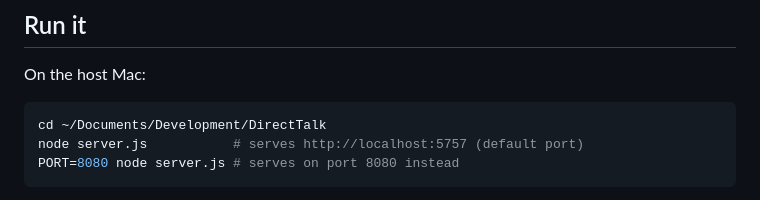
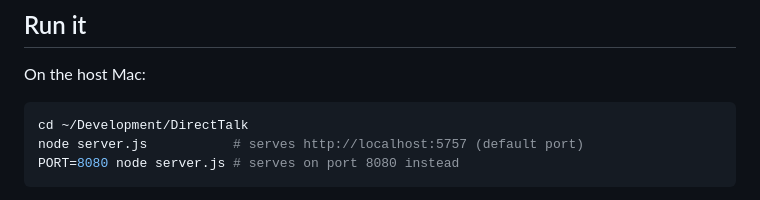
Before and after one commit to jralden/DirectTalk, a Markdown page: README.md, the part around the change. GitHub-like rendering.

Commit message:
chore: update paths for Development dir migration (out of iCloud)
Co-Authored-By: Claude Opus 4.8 (1M context) <noreply@anthropic.com>

````diff
--- a/README.md
+++ b/README.md
@@ -28,7 +28,7 @@ connected Mac — live.
 On the host Mac:
 
 ```bash
-cd ~/Documents/Development/DirectTalk
+cd ~/Development/DirectTalk
 node server.js           # serves http://localhost:5757 (default port)
 PORT=8080 node server.js # serves on port 8080 instead
 ```
````
Also changed, not shown: 1 other file.
